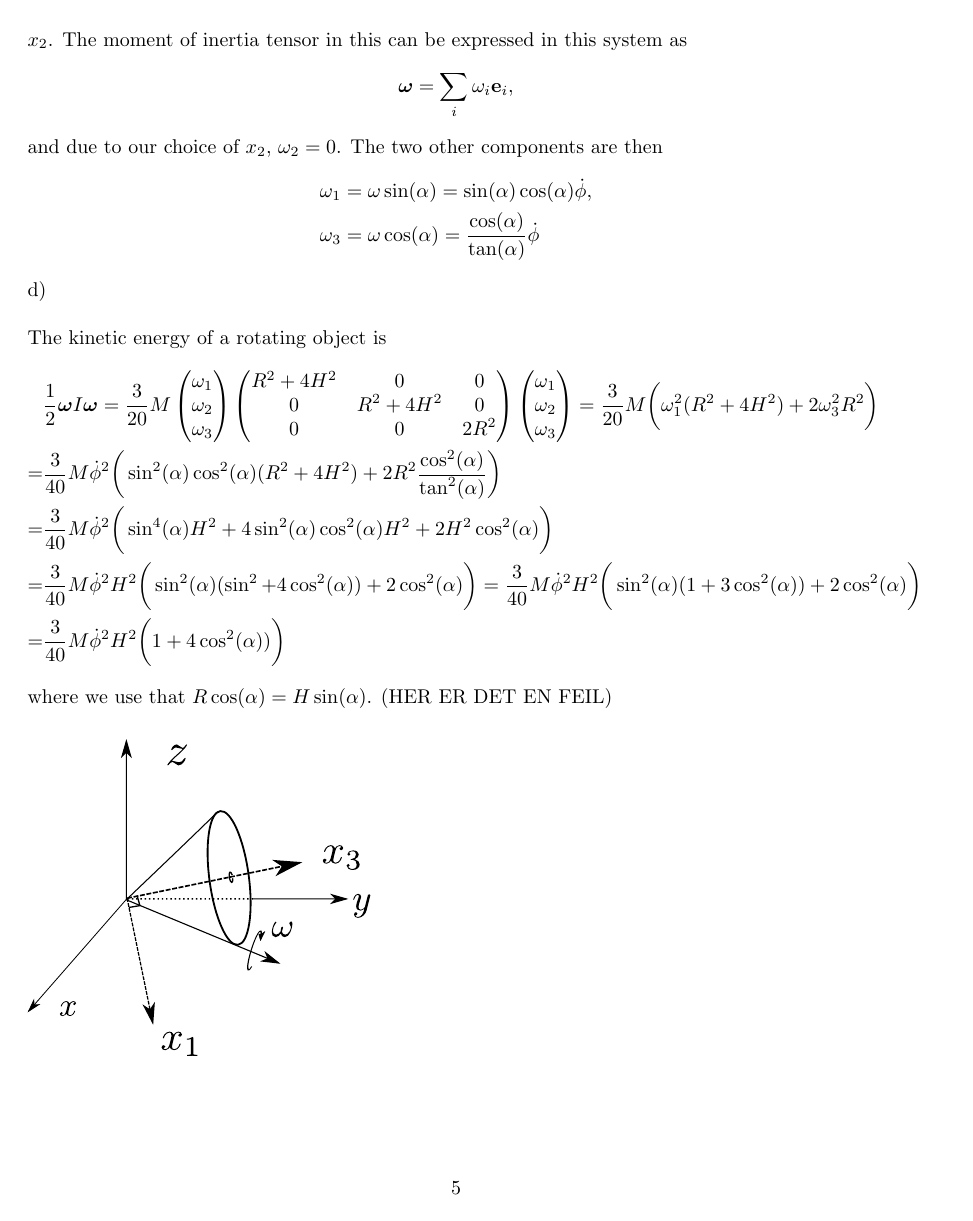
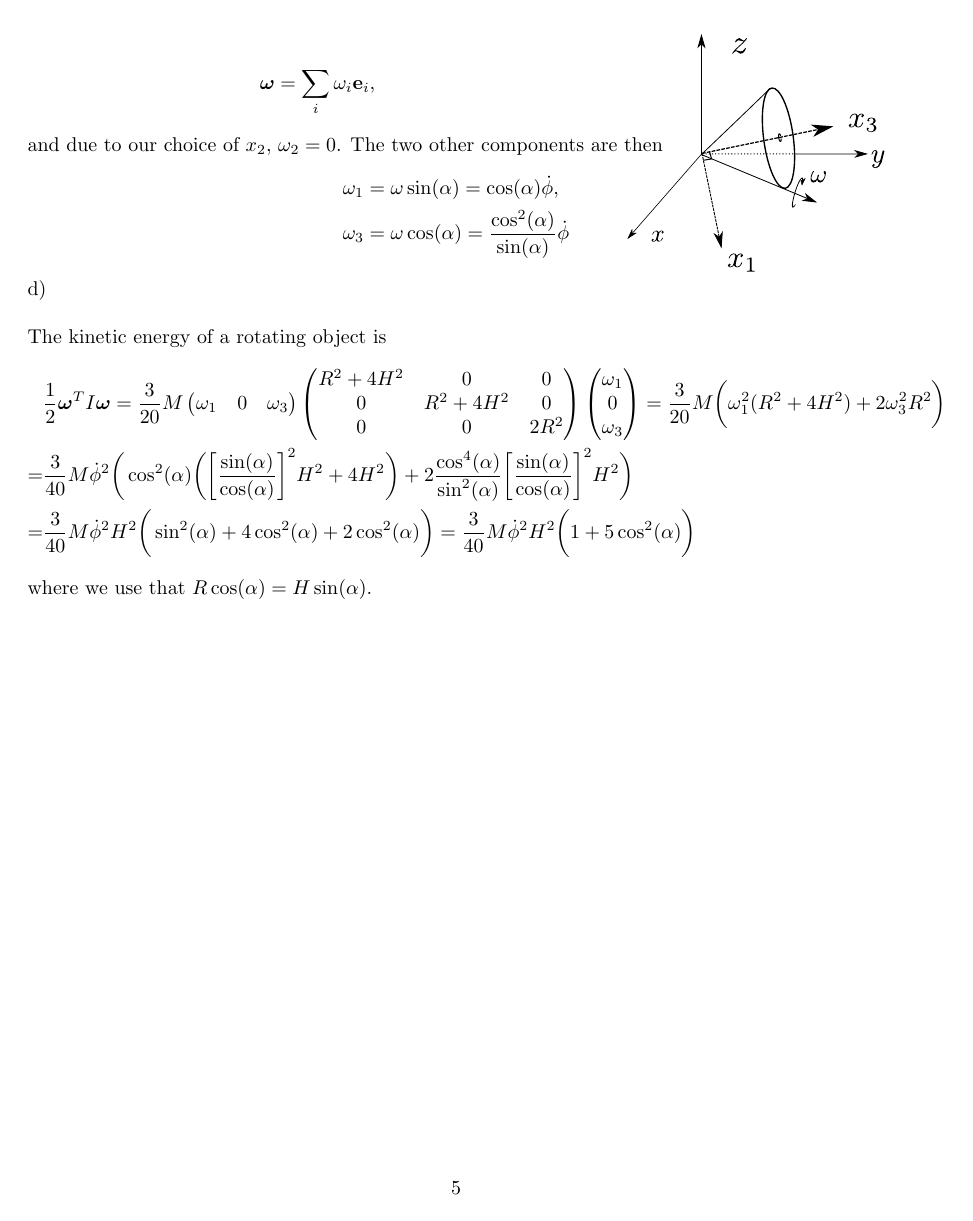
Before and after one commit to martkjoh/exercises_classical_mechanics, a LaTeX problem sheet (in_progress/exercise_7/exercise_7_solutions.tex): page 5 of 5. Compiled offline with pdfLaTeX.

Commit message:
After a long and hard fought battle with wrapfigure, i emerge vitorious

```diff
--- a/in_progress/exercise_7/exercise_7_solutions.tex
+++ b/in_progress/exercise_7/exercise_7_solutions.tex
@@ -245,25 +248,24 @@
         \end{equation*}
-        \begin{wrapfigure}{r}{0.4\textwidth}
-            \includegraphics[width=0.4\textwidth]{figures/exercise_7_3_cone3.pdf}
+        The figure shows two of the principal axis, the third one is into the page, perpendicular to $x_1$ and $x_2$. The moment of inertia tensor in this can be expressed in this system as
+        \newpage % Figure must be placed on the page where it appears
+        \begin{wrapfigure}{R}{0.3\textwidth}
+            \includegraphics[width=0.3\textwidth]{figures/exercise_7_3_cone3.pdf}
         \end{wrapfigure}
-        c) \\ \\
-        (MÅ PLASSERE FIGUR RIKTIG) \\
-        The figure shows two of the principal axis, the third one is into the page, perpendicular to $x_1$ and $x_2$. The moment of inertia tensor in this can be expressed in this system as
-        \begin{equation*}
+        \begin{align*}
             \boldsymbol{\omega} = \sum_i \omega_i \mathbf{e}_i,
-        \end{equation*}
+        \end{align*}
         and due to our choice of $x_2$, $\omega_2 = 0$. The two other components are then
         \begin{align*}
-            &\omega_1 = \omega \sin(\alpha) =  \sin(\alpha)\cos(\alpha) \dot \phi, \\
-            &\omega_3 = \omega \cos(\alpha) =  \frac{\cos(\alpha)}{\tan(\alpha)} \dot \phi
+            &\omega_1 = \omega \sin(\alpha) =  \cos(\alpha) \dot \phi,  \\
+            &\omega_3 = \omega \cos(\alpha) =  \frac{\cos^2(\alpha)}{\sin(\alpha)} \dot \phi
         \end{align*}
         d) \\ \\
         The kinetic energy of a rotating object is
         \begin{align*}
-            &\frac{1}{2} \boldsymbol{\omega} I \boldsymbol{\omega} = \frac{3}{20} M
+            &\frac{1}{2} \boldsymbol{\omega}^T I \boldsymbol{\omega} = \frac{3}{20} M
             \begin{pmatrix*}
-                \omega_1 \\
-                \omega_2 \\
+                \omega_1 &
+                0&
                 \omega_3
             \end{pmatrix*}
             \begin{pmatrix}
@@ -273,15 +275,12 @@
             \end{pmatrix}
             \begin{pmatrix*}
                 \omega_1 \\
-                \omega_2 \\
+                0 \\
                 \omega_3
             \end{pmatrix*}
             = \frac{3}{20} M \bigg(\omega_1^2 (R^2 + 4H^2) + 2\omega_3^2R^2\bigg) \\
-            = &\frac{3}{40} M \dot \phi^2 \bigg(\sin^2(\alpha)\cos^2(\alpha)(R^2 + 4H^2) + 2R^2 \frac{\cos^2(\alpha)}{\tan^2(\alpha)}\bigg) \\
-            = &\frac{3}{40} M \dot \phi^2 \bigg(\sin^4(\alpha)H^2 + 4\sin^2(\alpha)\cos^2(\alpha)H^2 + 2H^2 \cos^2(\alpha)\bigg) \\
-            = &\frac{3}{40} M \dot \phi^2 H^2 \bigg(\sin^2(\alpha)(\sin^2 + 4\cos^2(\alpha)) + 2\cos^2(\alpha)\bigg) = \frac{3}{40} M \dot \phi^2 H^2 \bigg(\sin^2(\alpha)(1 + 3\cos^2(\alpha)) + 2\cos^2(\alpha)\bigg) \\
-            = & \frac{3}{40} M \dot \phi^2 H^2 \bigg(1 + 4\cos^2(\alpha))\bigg)
+            = &\frac{3}{40} M \dot \phi^2 \bigg(\cos^2(\alpha)\bigg(\bigg[\frac{\sin(\alpha)}{\cos(\alpha)}\bigg]^2H^2 + 4H^2\bigg) + 2\frac{\cos^4(\alpha)}{\sin^2(\alpha)}\bigg[\frac{\sin(\alpha)}{\cos(\alpha)}\bigg]^2H^2 \bigg) \\
+            = &\frac{3}{40} M \dot \phi^2 H^2 \bigg(\sin^2(\alpha) + 4\cos^2(\alpha)+ 2 \cos^2(\alpha)\bigg) = \frac{3}{40} M \dot \phi^2 H^2 \bigg(1 + 5\cos^2(\alpha)\bigg)
         \end{align*}
-        where we use that $R\cos(\alpha) =  H \sin(\alpha)$. (HER ER DET EN FEIL)
-
+        where we use that $R\cos(\alpha) =  H \sin(\alpha)$.
 \end{document}
```
Also changed, not shown: in_progress/exercise_7/exercise_7_solutions.pdf, in_progress/exercise_7/exercise_7_solutions.tex (11 more changed lines).
